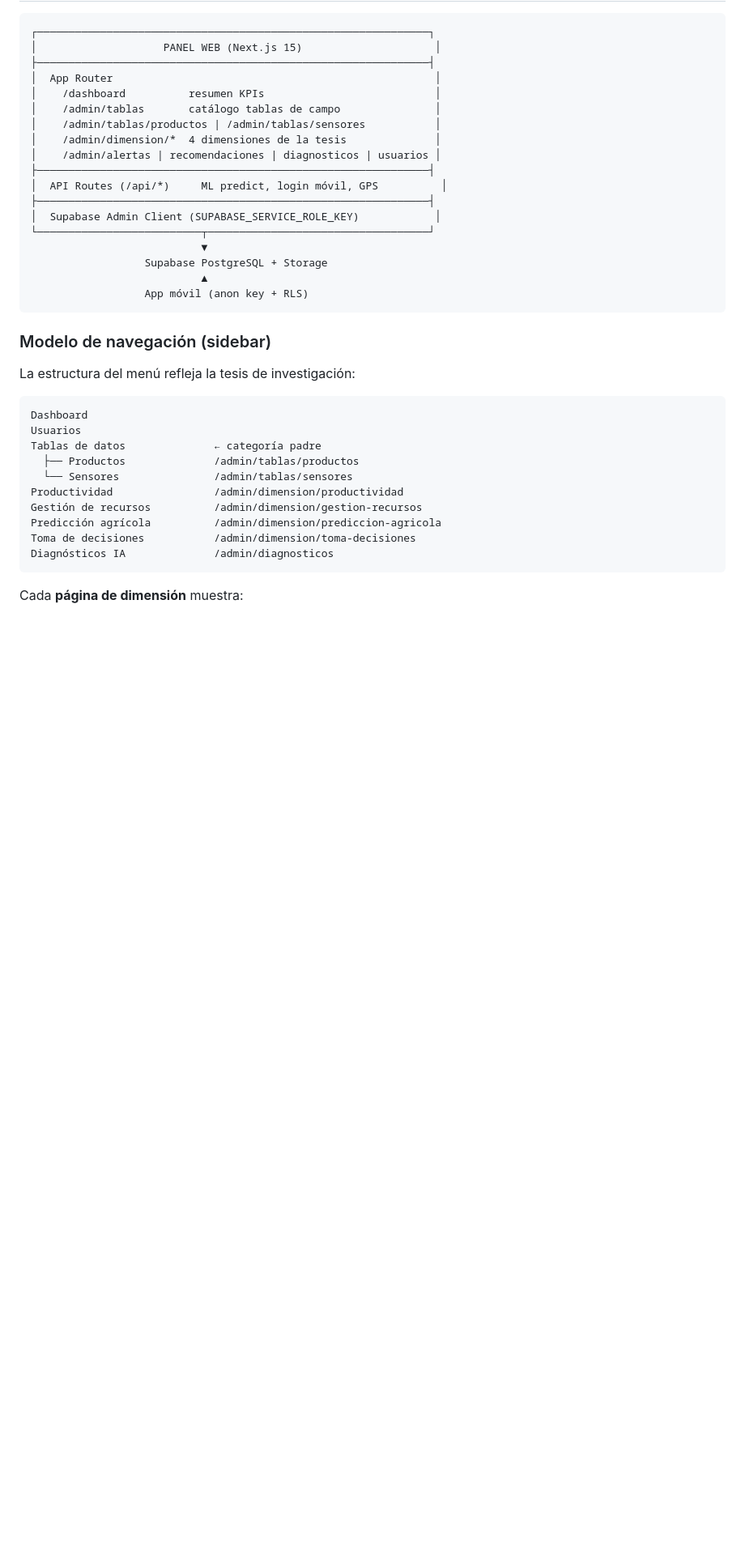
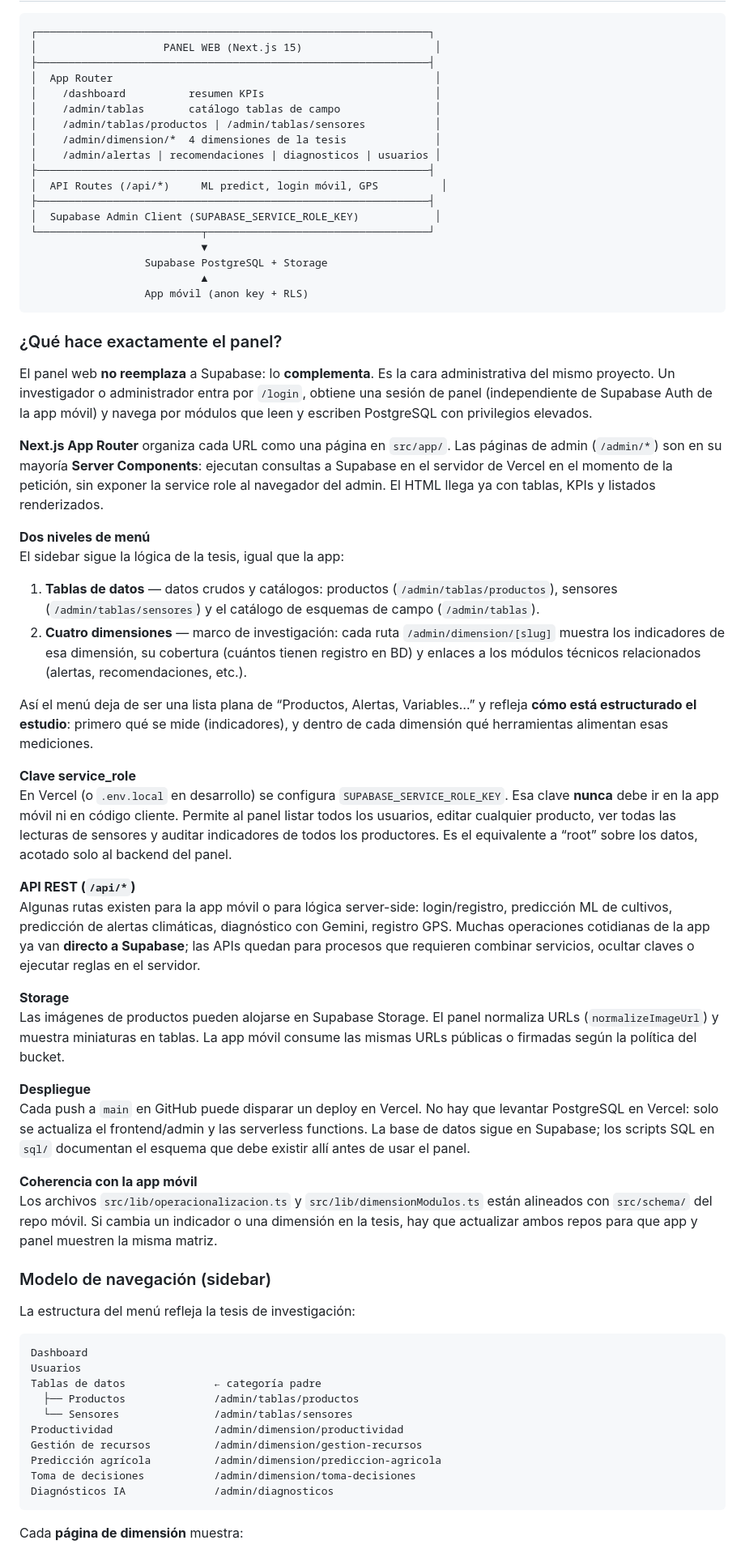
Before and after one commit to Michelcc/AgroPachamarca-Web, a Markdown page: README.md, the part around the change. Shown at 81% size. Drawn GitHub-style; blank space fills up the shorter version.

Commit message:
Ampliar explicacion textual bajo arquitectura del panel
Co-authored-by: Cursor <cursoragent@cursor.com>

````diff
--- a/README.md
+++ b/README.md
@@ -28,6 +28,35 @@ Repositorio: [Michelcc/AgroPachamarca-Web](https://github.com/Michelcc/AgroPacha
                            ▲
                   App móvil (anon key + RLS)
 ```
+
+### ¿Qué hace exactamente el panel?
+
+El panel web **no reemplaza** a Supabase: lo **complementa**. Es la cara administrativa del mismo proyecto. Un investigador o administrador entra por `/login`, obtiene una sesión de panel (independiente de Supabase Auth de la app móvil) y navega por módulos que leen y escriben PostgreSQL con privilegios elevados.
+
+**Next.js App Router** organiza cada URL como una página en `src/app/`. Las páginas de admin (`/admin/*`) son en su mayoría **Server Components**: ejecutan consultas a Supabase en el servidor de Vercel en el momento de la petición, sin exponer la service role al navegador del admin. El HTML llega ya con tablas, KPIs y listados renderizados.
+
+**Dos niveles de menú**
+El sidebar sigue la lógica de la tesis, igual que la app:
+
+1. **Tablas de datos** — datos crudos y catálogos: productos (`/admin/tablas/productos`), sensores (`/admin/tablas/sensores`) y el catálogo de esquemas de campo (`/admin/tablas`).
+2. **Cuatro dimensiones** — marco de investigación: cada ruta `/admin/dimension/[slug]` muestra los indicadores de esa dimensión, su cobertura (cuántos tienen registro en BD) y enlaces a los módulos técnicos relacionados (alertas, recomendaciones, etc.).
+
+Así el menú deja de ser una lista plana de “Productos, Alertas, Variables…” y refleja **cómo está estructurado el estudio**: primero qué se mide (indicadores), y dentro de cada dimensión qué herramientas alimentan esas mediciones.
+
+**Clave service_role**
+En Vercel (o `.env.local` en desarrollo) se configura `SUPABASE_SERVICE_ROLE_KEY`. Esa clave **nunca** debe ir en la app móvil ni en código cliente. Permite al panel listar todos los usuarios, editar cualquier producto, ver todas las lecturas de sensores y auditar indicadores de todos los productores. Es el equivalente a “root” sobre los datos, acotado solo al backend del panel.
+
+**API REST (`/api/*`)**
+Algunas rutas existen para la app móvil o para lógica server-side: login/registro, predicción ML de cultivos, predicción de alertas climáticas, diagnóstico con Gemini, registro GPS. Muchas operaciones cotidianas de la app ya van **directo a Supabase**; las APIs quedan para procesos que requieren combinar servicios, ocultar claves o ejecutar reglas en el servidor.
+
+**Storage**
+Las imágenes de productos pueden alojarse en Supabase Storage. El panel normaliza URLs (`normalizeImageUrl`) y muestra miniaturas en tablas. La app móvil consume las mismas URLs públicas o firmadas según la política del bucket.
+
+**Despliegue**
+Cada push a `main` en GitHub puede disparar un deploy en Vercel. No hay que levantar PostgreSQL en Vercel: solo se actualiza el frontend/admin y las serverless functions. La base de datos sigue en Supabase; los scripts SQL en `sql/` documentan el esquema que debe existir allí antes de usar el panel.
+
+**Coherencia con la app móvil**
+Los archivos `src/lib/operacionalizacion.ts` y `src/lib/dimensionModulos.ts` están alineados con `src/schema/` del repo móvil. Si cambia un indicador o una dimensión en la tesis, hay que actualizar ambos repos para que app y panel muestren la misma matriz.
 
 ### Modelo de navegación (sidebar)
 
````
